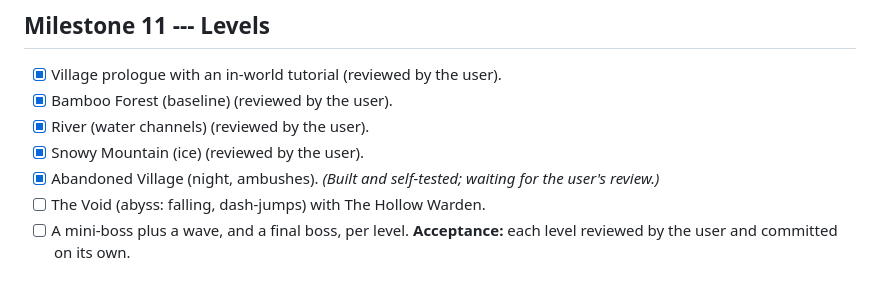
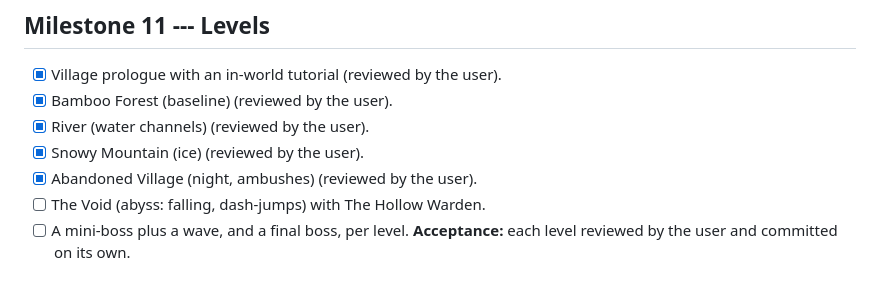
Before and after one commit to emiljns/dungeon-survivor-claude-project, a Markdown page: docs/TASKS.md, the part around the change. GitHub-like rendering.

Commit message:
Mark the Abandoned Village as reviewed by the user
Co-Authored-By: Claude Opus 5.5 <noreply@anthropic.com>

```diff
--- a/docs/TASKS.md
+++ b/docs/TASKS.md
@@ -134,8 +134,7 @@ collision boxes, room layouts and combat behaviour stay unchanged.
 -   [x] Bamboo Forest (baseline) (reviewed by the user).
 -   [x] River (water channels) (reviewed by the user).
 -   [x] Snowy Mountain (ice) (reviewed by the user).
--   [x] Abandoned Village (night, ambushes). *(Built and self-tested;
-    waiting for the user's review.)*
+-   [x] Abandoned Village (night, ambushes) (reviewed by the user).
 -   [ ] The Void (abyss: falling, dash-jumps) with The Hollow Warden.
 -   [ ] A mini-boss plus a wave, and a final boss, per level.
     **Acceptance:** each level reviewed by the user and committed on
```
